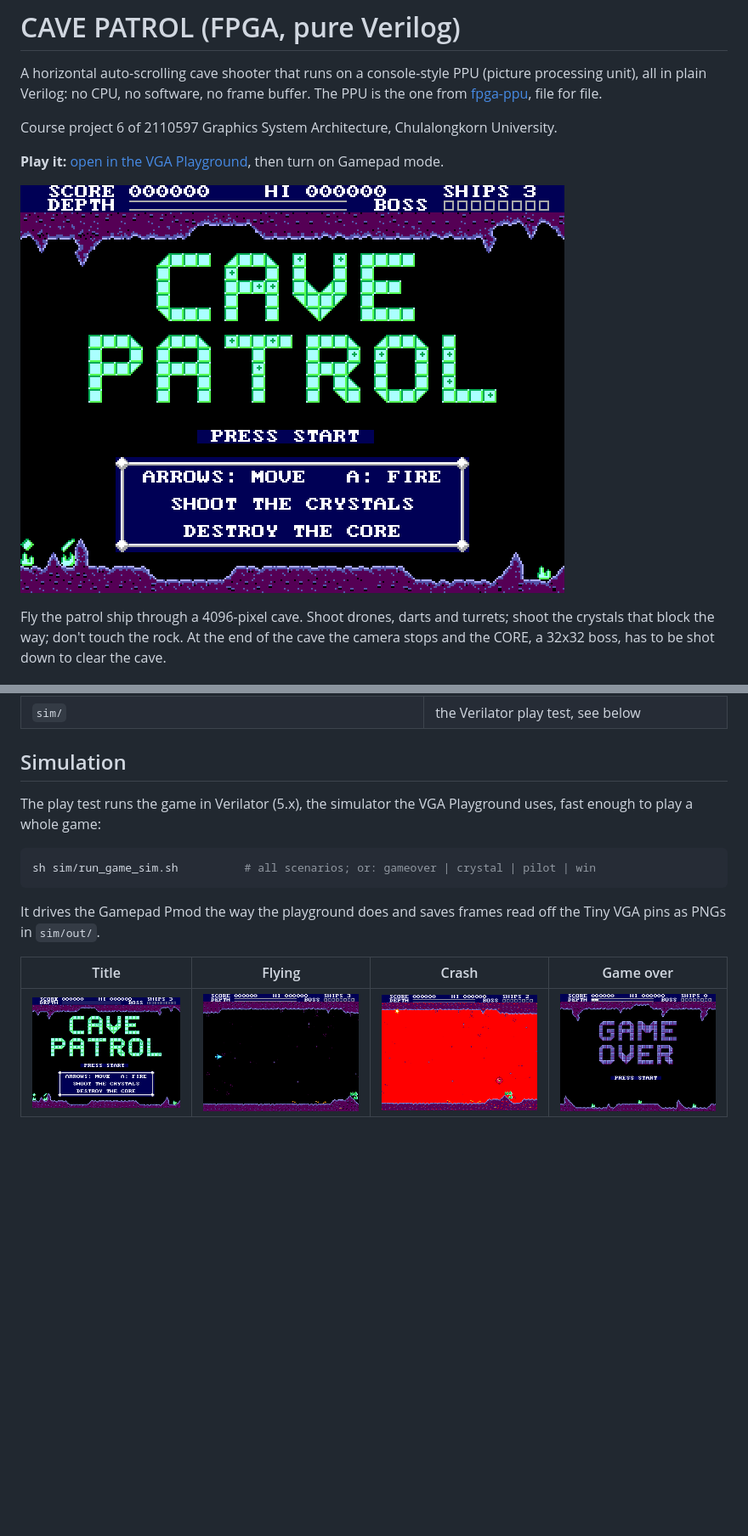
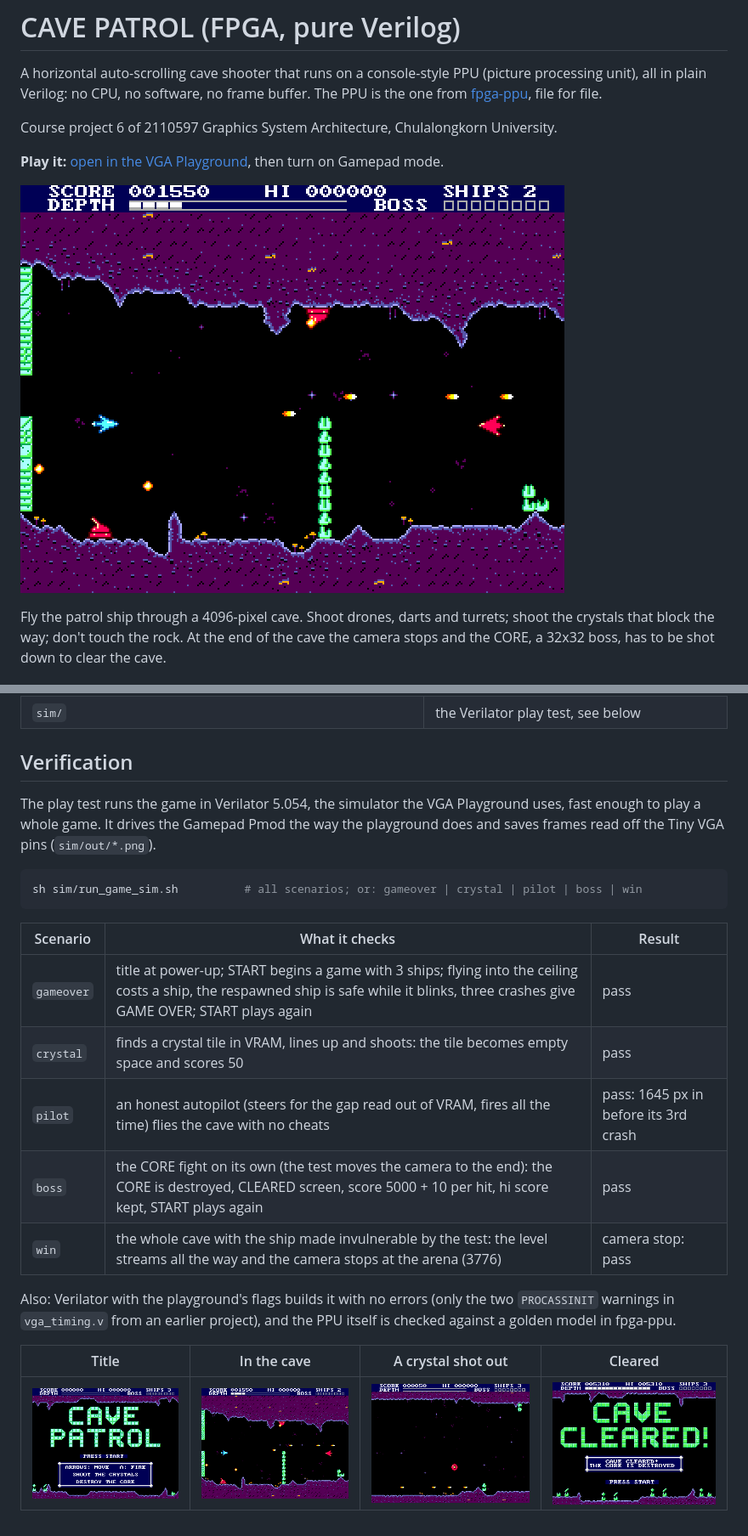
Before and after one commit to xHexlabx/fpga-game-ppu, a Markdown page: README.md, 2 parts joined by grey strips. Shown at 85% size. Rendered like a GitHub page; pictures changed too: images/game_clear.png (added), images/game_crystal.png (added), images/game_mid.png (added); blank space fills up the shorter version.

Commit message:
Play test fights the boss up close; test results in the README

````diff
--- a/README.md
+++ b/README.md
@@ -11,7 +11,7 @@ University.
 **Play it:** [open in the VGA Playground](https://vga-playground.com/?repo=https://github.com/xHexlabx/fpga-game-ppu),
 then turn on Gamepad mode.
 
-![CAVE PATROL title screen](images/game_title.png)
+![CAVE PATROL](images/game_mid.png)
 
 Fly the patrol ship through a 4096-pixel cave. Shoot drones, darts and
 turrets; shoot the crystals that block the way; don't touch the rock. At the
@@ -89,18 +89,29 @@ cartridge (`screens.mem`) into page 1 when the state changes.
 | `scripts/gen_assets.py` | makes all the `.mem` files; all art and the level are original |
 | `sim/` | the Verilator play test, see below |
 
-## Simulation
+## Verification
 
-The play test runs the game in Verilator (5.x), the simulator the VGA
-Playground uses, fast enough to play a whole game:
+The play test runs the game in Verilator 5.054, the simulator the VGA
+Playground uses, fast enough to play a whole game. It drives the Gamepad Pmod
+the way the playground does and saves frames read off the Tiny VGA pins
+(`sim/out/*.png`).
 
 ```sh
-sh sim/run_game_sim.sh          # all scenarios; or: gameover | crystal | pilot | win
+sh sim/run_game_sim.sh          # all scenarios; or: gameover | crystal | pilot | boss | win
 ```
 
-It drives the Gamepad Pmod the way the playground does and saves frames
-read off the Tiny VGA pins as PNGs in `sim/out/`.
+| Scenario | What it checks | Result |
+| --- | --- | --- |
+| `gameover` | title at power-up; START begins a game with 3 ships; flying into the ceiling costs a ship, the respawned ship is safe while it blinks, three crashes give GAME OVER; START plays again | pass |
+| `crystal` | finds a crystal tile in VRAM, lines up and shoots: the tile becomes empty space and scores 50 | pass |
+| `pilot` | an honest autopilot (steers for the gap read out of VRAM, fires all the time) flies the cave with no cheats | pass: 1645 px in before its 3rd crash |
+| `boss` | the CORE fight on its own (the test moves the camera to the end): the CORE is destroyed, CLEARED screen, score 5000 + 10 per hit, hi score kept, START plays again | pass |
+| `win` | the whole cave with the ship made invulnerable by the test: the level streams all the way and the camera stops at the arena (3776) | camera stop: pass |
 
-| Title | Flying | Crash | Game over |
+Also: Verilator with the playground's flags builds it with no errors (only the
+two `PROCASSINIT` warnings in `vga_timing.v` from an earlier project), and the PPU
+itself is checked against a golden model in fpga-ppu.
+
+| Title | In the cave | A crystal shot out | Cleared |
 | --- | --- | --- | --- |
-| ![](images/game_title.png) | ![](images/game_start.png) | ![](images/game_crash.png) | ![](images/game_over.png) |
+| ![](images/game_title.png) | ![](images/game_mid.png) | ![](images/game_crystal.png) | ![](images/game_clear.png) |
````
Also changed, not shown: 1 other file.
